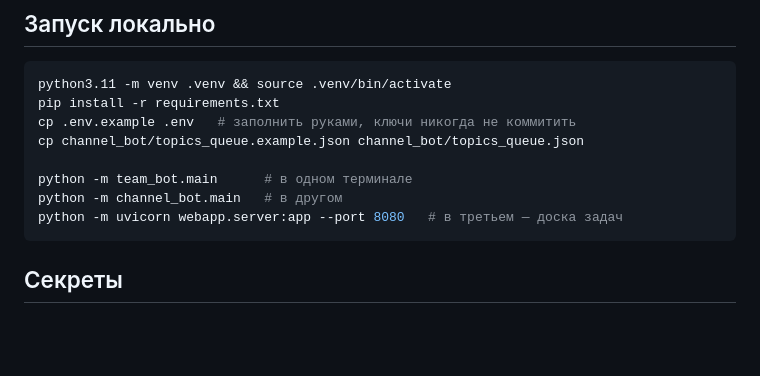
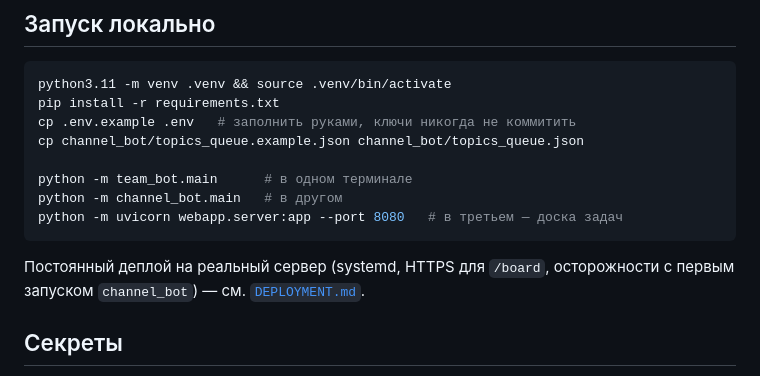
Before and after one commit to pokirill/ai_employees, a Markdown page: README.md, the part around the change. GitHub-like rendering; blank space fills up the shorter version.

````diff
--- a/README.md
+++ b/README.md
@@ -244,6 +244,10 @@ python -m channel_bot.main   # в другом
 python -m uvicorn webapp.server:app --port 8080   # в третьем — доска задач
 ```
 
+Постоянный деплой на реальный сервер (systemd, HTTPS для `/board`,
+осторожности с первым запуском `channel_bot`) — см.
+[`DEPLOYMENT.md`](DEPLOYMENT.md).
+
 ## Секреты
 Ключи (Telegram-токены, OpenAI-ключ, Apple ID app-specific password) —
 только в `.env` (не коммитится, см. `.gitignore`). Никогда не передавать их
````
Also changed, not shown: DEPLOYMENT.md (added, +257 -0 lines).
